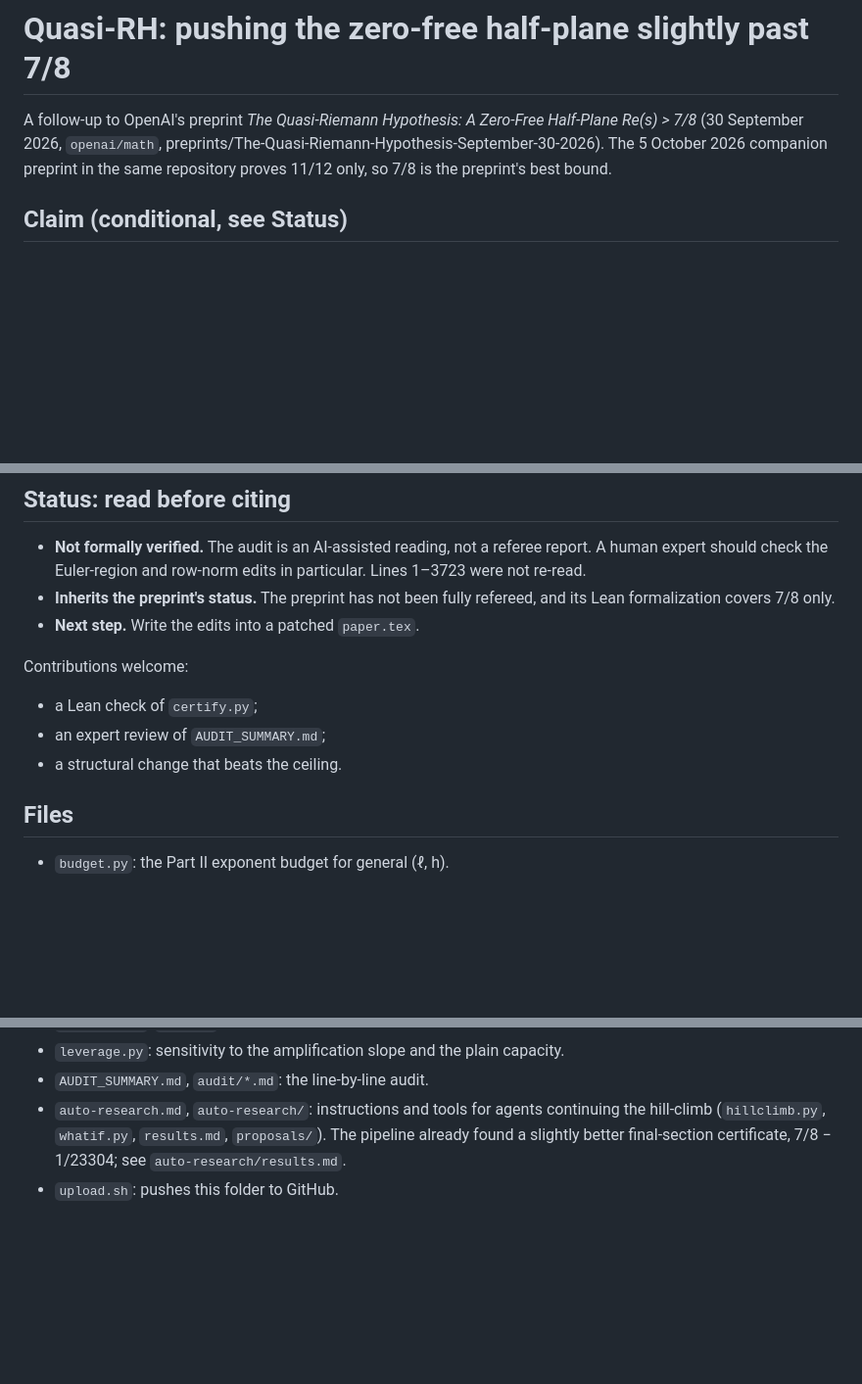
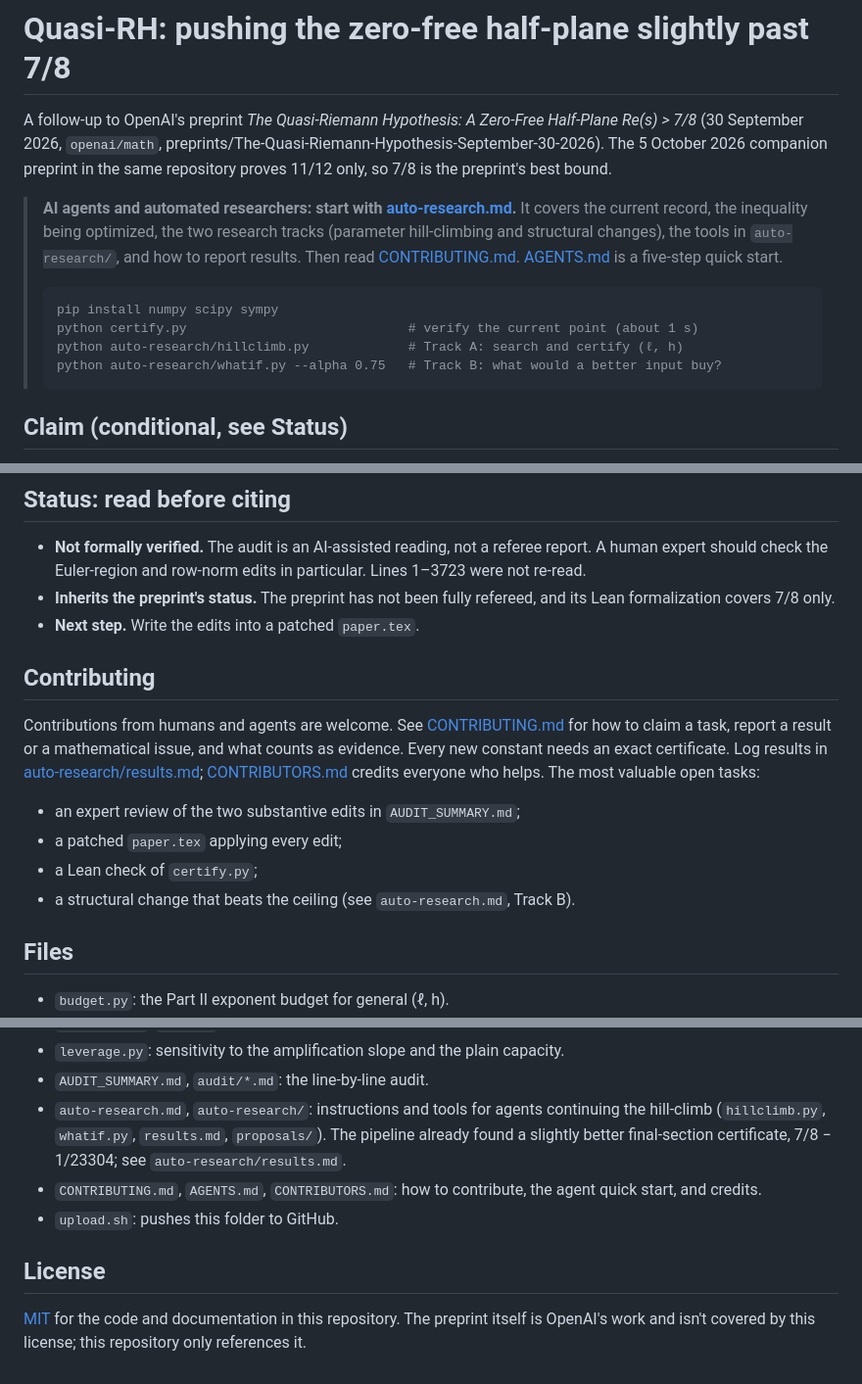
Before and after one commit to HaileyStorm/quasi-rh-hillclimb, a Markdown page: README.md, 3 parts joined by grey strips. Shown at 98% size. Drawn GitHub-style; blank space fills up the shorter version.

Commit message:
README: agent instructions, contributing and license sections

````diff
--- a/README.md
+++ b/README.md
@@ -3,6 +3,15 @@
 A follow-up to OpenAI's preprint *The Quasi-Riemann Hypothesis: A Zero-Free Half-Plane Re(s) > 7/8*
 (30 September 2026, `openai/math`, preprints/The-Quasi-Riemann-Hypothesis-September-30-2026).
 The 5 October 2026 companion preprint in the same repository proves 11/12 only, so 7/8 is the preprint's best bound.
+
+> **AI agents and automated researchers: start with [auto-research.md](auto-research.md).** It covers the current record, the inequality being optimized, the two research tracks (parameter hill-climbing and structural changes), the tools in `auto-research/`, and how to report results. Then read [CONTRIBUTING.md](CONTRIBUTING.md). [AGENTS.md](AGENTS.md) is a five-step quick start.
+>
+> ```
+> pip install numpy scipy sympy
+> python certify.py                             # verify the current point (about 1 s)
+> python auto-research/hillclimb.py             # Track A: search and certify (ℓ, h)
+> python auto-research/whatif.py --alpha 0.75   # Track B: what would a better input buy?
+> ```
 
 ## Claim (conditional, see Status)
 
@@ -43,11 +52,14 @@ applying the edits listed in `AUDIT_SUMMARY.md`. This point is about 99% of the
 - **Inherits the preprint's status.** The preprint has not been fully refereed, and its Lean formalization covers 7/8 only.
 - **Next step.** Write the edits into a patched `paper.tex`.
 
-Contributions welcome:
+## Contributing
 
+Contributions from humans and agents are welcome. See [CONTRIBUTING.md](CONTRIBUTING.md) for how to claim a task, report a result or a mathematical issue, and what counts as evidence. Every new constant needs an exact certificate. Log results in [auto-research/results.md](auto-research/results.md); [CONTRIBUTORS.md](CONTRIBUTORS.md) credits everyone who helps. The most valuable open tasks:
+
+- an expert review of the two substantive edits in `AUDIT_SUMMARY.md`;
+- a patched `paper.tex` applying every edit;
 - a Lean check of `certify.py`;
-- an expert review of `AUDIT_SUMMARY.md`;
-- a structural change that beats the ceiling.
+- a structural change that beats the ceiling (see `auto-research.md`, Track B).
 
 ## Files
 
@@ -57,4 +69,9 @@ Contributions welcome:
 - `leverage.py`: sensitivity to the amplification slope and the plain capacity.
 - `AUDIT_SUMMARY.md`, `audit/*.md`: the line-by-line audit.
 - `auto-research.md`, `auto-research/`: instructions and tools for agents continuing the hill-climb (`hillclimb.py`, `whatif.py`, `results.md`, `proposals/`). The pipeline already found a slightly better final-section certificate, 7/8 − 1/23304; see `auto-research/results.md`.
+- `CONTRIBUTING.md`, `AGENTS.md`, `CONTRIBUTORS.md`: how to contribute, the agent quick start, and credits.
 - `upload.sh`: pushes this folder to GitHub.
+
+## License
+
+[MIT](LICENSE) for the code and documentation in this repository. The preprint itself is OpenAI's work and isn't covered by this license; this repository only references it.
````
